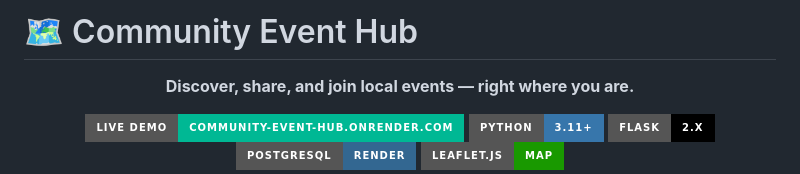
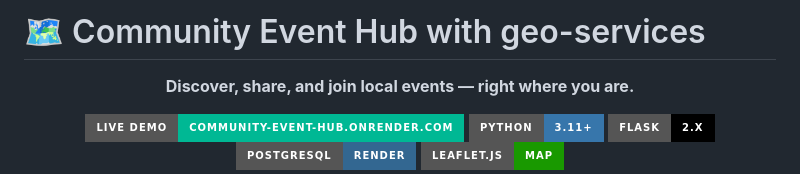
Before and after one commit to Subaitha7/community-event-hub-with-geo-services, a Markdown page: README.md, the part around the change. Drawn GitHub-style; badges without logos.

```diff
--- a/README.md
+++ b/README.md
@@ -1,4 +1,4 @@
-# 🗺️ Community Event Hub
+# 🗺️ Community Event Hub with geo-services
 
 <div align="center">
 
```
